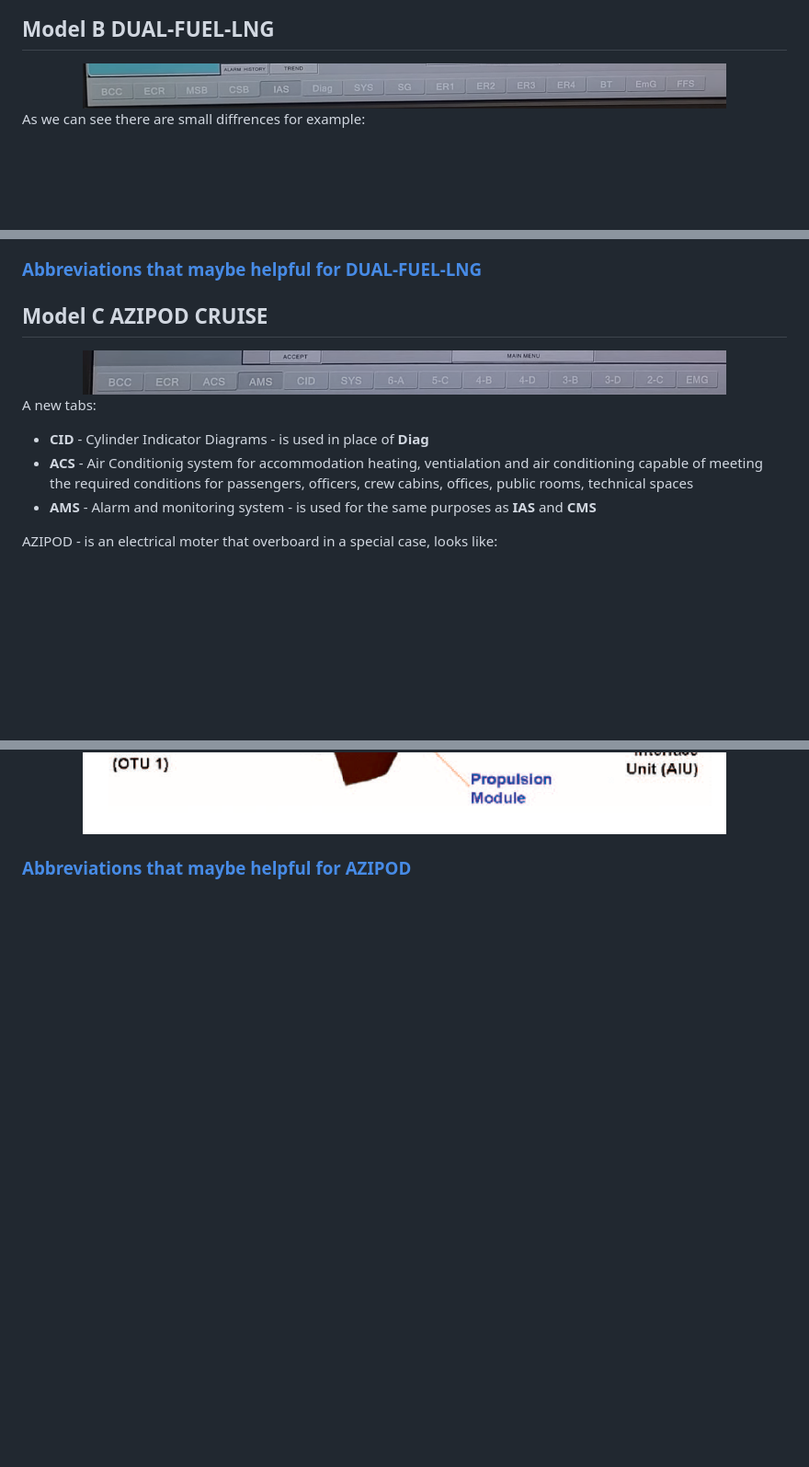
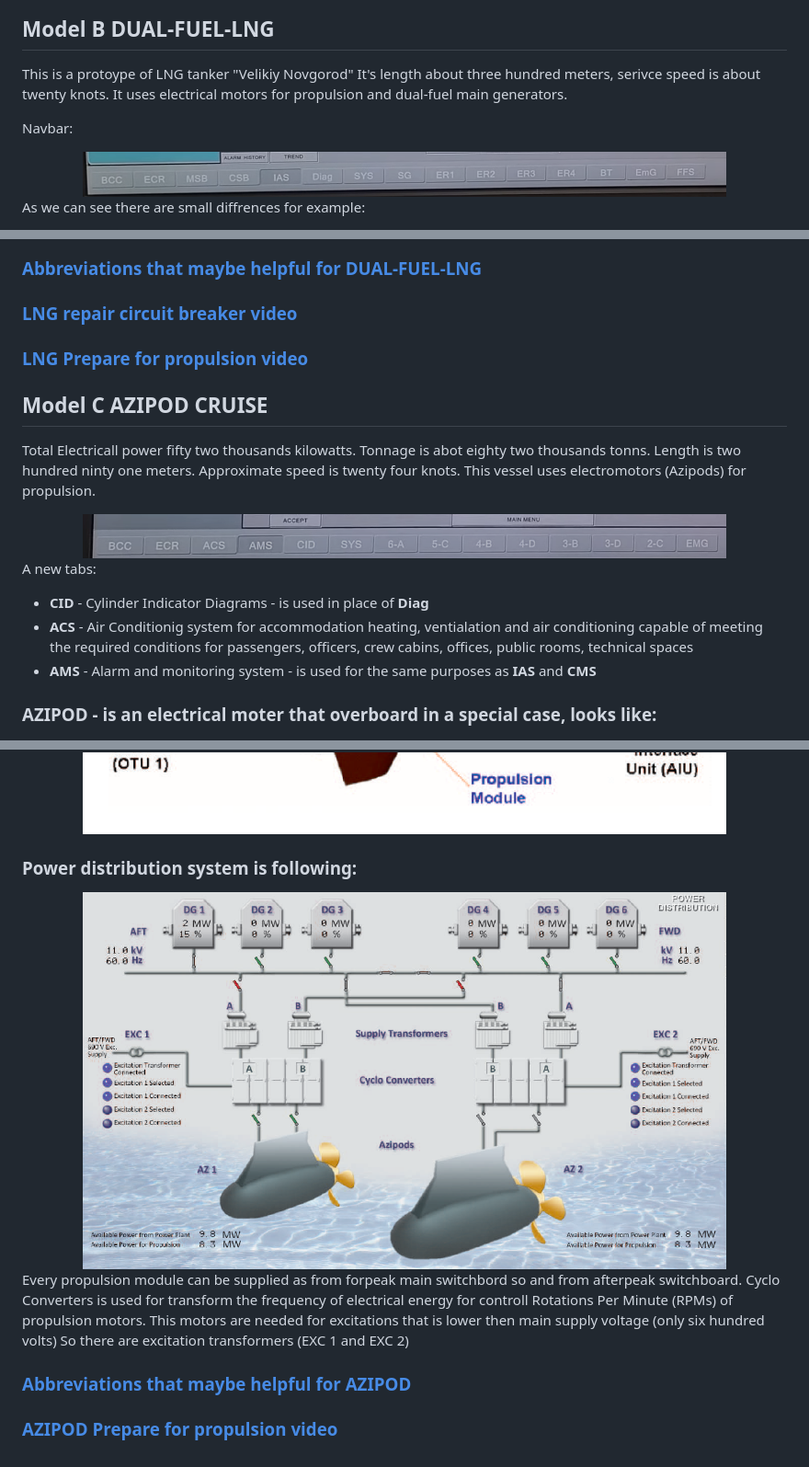
Before and after one commit to woxe1/transas_simulator, a Markdown page: 1_main_elements_of_simulator.md, 3 parts joined by grey strips. Shown: that part at 92% size. GitHub-like rendering; pictures changed too: assets/main_elements_of_simulator/power_distribution_azipod.PNG (added); blank space fills up the shorter version.

Commit message:
videos

```diff
--- a/1_main_elements_of_simulator.md
+++ b/1_main_elements_of_simulator.md
@@ -55,6 +65,9 @@ $$
 
 ## Model B **DUAL-FUEL-LNG** ##
 
+This is a protoype of LNG tanker "Velikiy Novgorod" It's length about three hundred meters, serivce speed is about twenty knots. It uses electrical motors for propulsion and dual-fuel main generators.
+
+Navbar:
 <div align="center">
 <img src="./assets/main_elements_of_simulator/dual_fuel_nav_tab.PNG" width=700>
 </div>
@@ -80,9 +93,18 @@ MG - Main generators provide electrical energy for supply our PM ( Propulsion Mo
  ### [ Abbreviations that maybe helpful for DUAL-FUEL-LNG  ](./abbreviations/dual_fuel_abbreviations.md) ###
 
 
+### [LNG repair circuit breaker video](https://youtu.be/gzY0J_s53Js)
+### [LNG Prepare for propulsion video](https://youtu.be/qFQXpVJAslA)
+
+
+
+
+
+
 
 ## Model С **AZIPOD CRUISE** ##
 
+Total Electricall power fifty two thousands kilowatts. Tonnage is abot eighty two thousands tonns. Length is two hundred ninty one meters. Approximate speed is twenty four knots. This vessel uses electromotors (Azipods) for propulsion.
 
 <div align="center">
 <img src="./assets/main_elements_of_simulator/azipod_nav_tab.PNG" width=700>
@@ -94,11 +116,21 @@ A new tabs:
 - **ACS** - Air Conditionig system for accommodation heating, ventialation and air conditioning capable of meeting the required conditions for passengers, officers, crew cabins, offices, public rooms, technical spaces
 - **AMS** - Alarm and monitoring system - is used for the same purposes as **IAS** and **CMS**
 
-AZIPOD - is an electrical moter that overboard in a special case, looks like:
+### AZIPOD - is an electrical moter that overboard in a special case, looks like: ###
 
 <div align="center">
 <img src="./assets/main_elements_of_simulator/azipod_overview.PNG" width=700>
 </div>
 
+### Power distribution system is following: ###
+
+<div align="center">
+<img src="./assets/main_elements_of_simulator/power_distribution_azipod.PNG" width=700>
+</div>
+
+Every propulsion module can be supplied as from forpeak main switchbord so and from afterpeak switchboard. Cyclo Converters is used for transform the frequency of electrical energy for controll Rotations Per Minute (RPMs) of propulsion motors. This motors are needed for excitations that is lower then main supply voltage (only six hundred volts) So there are excitation transformers (EXC 1 and EXC 2)
 
  ### [ Abbreviations that maybe helpful for AZIPOD  ](./abbreviations/azipod_abbreviations.md) ###
+
+
+### [AZIPOD Prepare for propulsion video](https://youtu.be/knJQXcWfj0Y)
```
Also changed, not shown: other parts of 1_main_elements_of_simulator.md (+10 -0 lines), abbreviations/azipod_abbreviations.md (+36 -0 lines).
